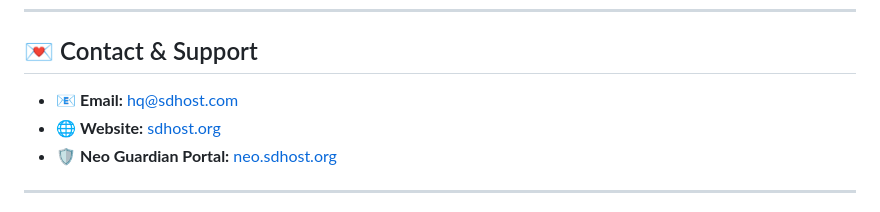
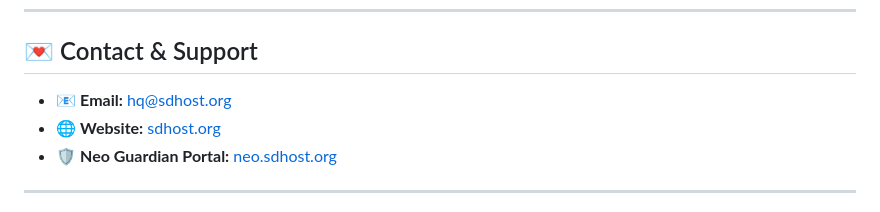
Before and after one commit to sdhost-tec/Neo-Local-Dev-Helper, a Markdown page: README.md, the part around the change. Rendered like a GitHub page.

Commit message:
Fix email address in contact section of README

```diff
--- a/README.md
+++ b/README.md
@@ -292,7 +292,7 @@ Contributions, bug reports, and feature requests are welcome!
 
 ## 💌 Contact & Support
 
-- 📧 **Email:** [hq@sdhost.com](mailto:hq@sdhost.org)
+- 📧 **Email:** [hq@sdhost.org](mailto:hq@sdhost.org)
 - 🌐 **Website:** [sdhost.org](https://sdhost.org)
 - 🛡️ **Neo Guardian Portal:** [neo.sdhost.org](https://neo.sdhost.org/)
 
```
